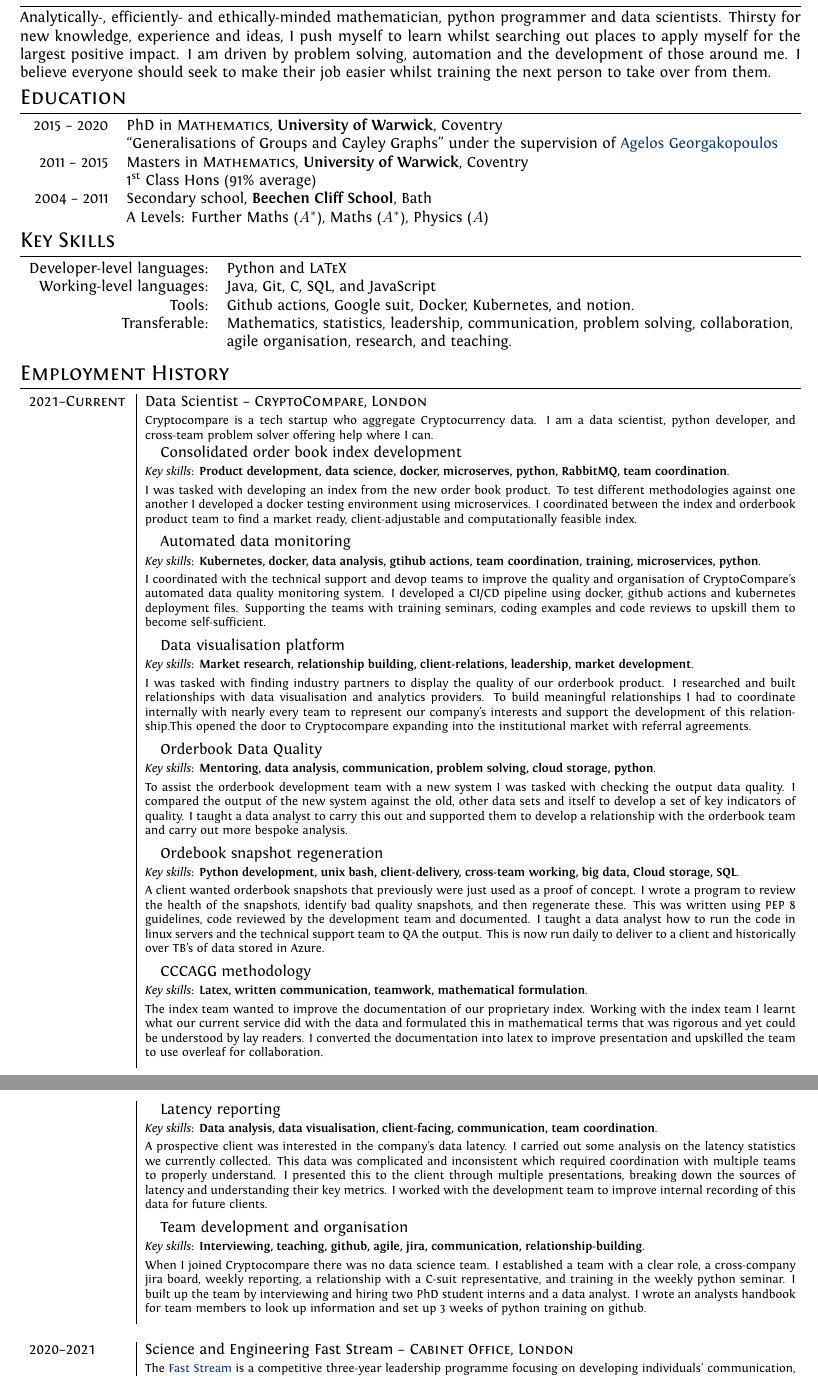
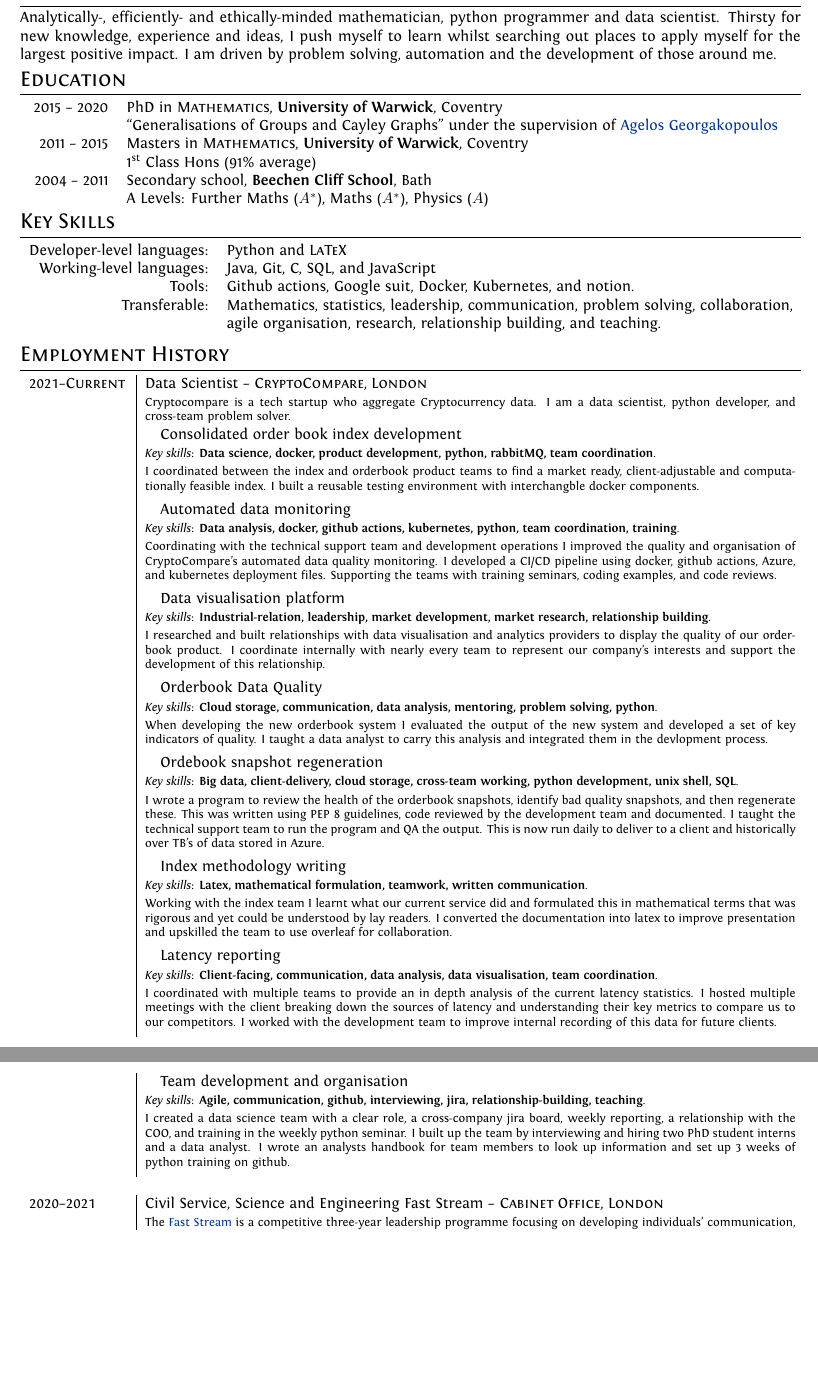
Before and after one commit to AlexWendland/CV, a LaTeX CV (Alex_Wendland_CV.tex): two parts of pages 1 and 2 of 2, joined at a grey line, cut so that both start at the same text, the shorter picture padded with empty space. Compiled offline with XeLaTeX.

Commit message:
Dads changes

```diff
--- a/Alex_Wendland_CV.tex
+++ b/Alex_Wendland_CV.tex
@@ -60,7 +60,7 @@
 
 %Section: Bio
 \section{Personal Statement}
-Analytically-, efficiently- and ethically-minded mathematician, python programmer and data scientists. Thirsty for new knowledge, experience and ideas, I push myself to learn whilst searching out places to apply myself for the largest positive impact. I am driven by problem solving, automation and the development of those around me. I believe everyone should seek to make their job easier whilst training the next person to take over from them.
+Analytically-, efficiently- and ethically-minded mathematician, python programmer and data scientist. Thirsty for new knowledge, experience and ideas, I push myself to learn whilst searching out places to apply myself for the largest positive impact. I am driven by problem solving, automation and the development of those around me.
 
 \vspace{-0.05 in}
 
@@ -82,7 +82,7 @@
 	Working-level languages: & Java, Git, C, SQL, and JavaScript\\
 	Tools: & Github actions, Google suit, Docker, Kubernetes, and notion.\\
 	Transferable: & Mathematics, statistics, leadership, communication, problem solving, collaboration,\\
-	& agile organisation, research, and teaching.
+	& agile organisation, research, relationship building, and teaching.
 \end{tabular}
 \vspace{-0.05 in}
 
@@ -92,37 +92,37 @@
 % --- CRYPTO COMPARE ---
 %
 	\textsc{2021--Current} & Data Scientist -- \textsc{CryptoCompare, London}\\
-	 & \footnotesize{Cryptocompare is a tech startup who aggregate Cryptocurrency data. I am a data scientist, python developer, and cross-team problem solver offering help where I can.}\\
+	 & \footnotesize{Cryptocompare is a tech startup who aggregate Cryptocurrency data. I am a data scientist, python developer, and cross-team problem solver.}\\
 	 & \tab Consolidated order book index development\\
-	 & \footnotesize{\emph{Key skills}: \textbf{Product development, data science, docker, microserves, python, RabbitMQ, team coordination}.}\\
-	 & \footnotesize{I was tasked with developing an index from the new order book product. To test different methodologies against one another I developed a docker testing environment using microservices. I coordinated between the index and orderbook product team to find a market ready, client-adjustable and computationally feasible index.} \vspace{0.05 in}\\
+	 & \footnotesize{\emph{Key skills}: \textbf{Data science, docker, product development, python, rabbitMQ, team coordination}.}\\
+	 & \footnotesize{I coordinated between the index and orderbook product teams to find a market ready, client-adjustable and computationally feasible index. I built a reusable testing environment with interchangble docker components.\vspace{0.05 in}}\\
 	 & \tab Automated data monitoring\\
-	 & \footnotesize{\emph{Key skills}: \textbf{Kubernetes, docker, data analysis, gtihub actions, team coordination, training, microservices, python}.}\\
-	 & \footnotesize{I coordinated with the technical support and devop teams to improve the quality and organisation of CryptoCompare’s automated data quality monitoring system. I developed a CI/CD pipeline using docker, github actions and kubernetes deployment files. Supporting the teams with training seminars, coding examples and code reviews to upskill them to become self-sufficient.} \vspace{0.05 in}\\
+	 & \footnotesize{\emph{Key skills}: \textbf{Data analysis, docker, github actions, kubernetes, python, team coordination, training}.}\\
+	 & \footnotesize{Coordinating with the technical support team and development operations I improved the quality and organisation of CryptoCompare’s automated data quality monitoring. I developed a CI/CD pipeline using docker, github actions, Azure, and kubernetes deployment files. Supporting the teams with training seminars, coding examples, and code reviews.} \vspace{0.05 in}\\
 	 & \tab Data visualisation platform\\
-	 & \footnotesize{\emph{Key skills}: \textbf{Market research, relationship building, client-relations, leadership, market development}.}\\
-	 & \footnotesize{I was tasked with finding industry partners to display the quality of our orderbook product. I researched and built relationships with data visualisation and analytics providers. To build meaningful relationships I had to coordinate internally with nearly every team to represent our company's interests and support the development of this relationship.This opened the door to Cryptocompare expanding into the institutional market with referral agreements.} \vspace{0.05 in}\\
+	 & \footnotesize{\emph{Key skills}: \textbf{Industrial-relation, leadership, market development, market research, relationship building}.}\\
+	 & \footnotesize{I researched and built relationships with data visualisation and analytics providers to display the quality of our orderbook product. I coordinate internally with nearly every team to represent our company's interests and support the development of this relationship.} \vspace{0.05 in}\\
 	 & \tab Orderbook Data Quality\\
-	 & \footnotesize{\emph{Key skills}: \textbf{Mentoring, data analysis, communication, problem solving, cloud storage, python}.}\\
-	 & \footnotesize{To assist the orderbook development team with a new system I was tasked with checking the output data quality. I compared the output of the new system against the old, other data sets and itself to develop a set of key indicators of quality. I taught a data analyst to carry this out and supported them to develop a relationship with the orderbook team and carry out more bespoke analysis.} \vspace{0.05 in}\\
+	 & \footnotesize{\emph{Key skills}: \textbf{Cloud storage, communication, data analysis, mentoring, problem solving, python}.}\\
+	 & \footnotesize{When developing the new orderbook system I evaluated the output of the new system and developed a set of key indicators of quality. I taught a data analyst to carry this analysis and integrated them in the devlopment process.} \vspace{0.05 in}\\
 	 & \tab Ordebook snapshot regeneration\\
-	 & \footnotesize{\emph{Key skills}: \textbf{Python development, unix bash, client-delivery, cross-team working, big data, Cloud storage, SQL}.}\\
-	 & \footnotesize{A client wanted orderbook snapshots that previously were just used as a proof of concept. I wrote a program to review the health of the snapshots, identify bad quality snapshots, and then regenerate these. This was written using PEP 8 guidelines, code reviewed by the development team and documented. I taught a data analyst how to run the code in linux servers and the technical support team to QA the output. This is now run daily to deliver to a client and historically over TB’s of data stored in Azure.} \vspace{0.05 in}\\
-	 & \tab CCCAGG methodology\\
-	 & \footnotesize{\emph{Key skills}: \textbf{Latex, written communication, teamwork, mathematical formulation}.}\\
-	 & \footnotesize{The index team wanted to improve the documentation of our proprietary index. Working with the index team I learnt what our current service did with the data and formulated this in mathematical terms that was rigorous and yet could be understood by lay readers. I converted the documentation into latex to improve presentation and upskilled the team to use overleaf for collaboration.} \vspace{0.05 in}\\
+	 & \footnotesize{\emph{Key skills}: \textbf{Big data, client-delivery, cloud storage, cross-team working, python development, unix shell, SQL}.}\\
+	 & \footnotesize{I wrote a program to review the health of the orderbook snapshots, identify bad quality snapshots, and then regenerate these. This was written using PEP 8 guidelines, code reviewed by the development team and documented. I taught the technical support team to run the program and QA the output. This is now run daily to deliver to a client and historically over TB’s of data stored in Azure.} \vspace{0.05 in}\\
+	 & \tab Index methodology writing\\
+	 & \footnotesize{\emph{Key skills}: \textbf{Latex, mathematical formulation, teamwork, written communication}.}\\
+	 & \footnotesize{Working with the index team I learnt what our current service did and formulated this in mathematical terms that was rigorous and yet could be understood by lay readers. I converted the documentation into latex to improve presentation and upskilled the team to use overleaf for collaboration.} \vspace{0.05 in}\\
+	 & \tab Latency reporting\\
+	 & \footnotesize{\emph{Key skills}: \textbf{Client-facing, communication, data analysis, data visualisation, team coordination}.}\\
+	 & \footnotesize{I coordinated with multiple teams to provide an in depth analysis of the current latency statistics. I hosted multiple meetings with the client breaking down the sources of latency and understanding their key metrics to compare us to our competitors. I worked with the development team to improve internal recording of this data for future clients.} \vspace{0.05 in}\\
 \end{tabular}
 
 \begin{tabular}{p{2.25cm}|p{15cm}}
-	 & \tab Latency reporting\\
-	 & \footnotesize{\emph{Key skills}: \textbf{Data analysis, data visualisation, client-facing, communication, team coordination}.}\\
-	 & \footnotesize{A prospective client was interested in the company's data latency. I carried out some analysis on the latency statistics we currently collected. This data was complicated and inconsistent which required coordination with multiple teams to properly understand. I presented this to the client through multiple presentations, breaking down the sources of latency and understanding their key metrics. I worked with the development team to improve internal recording of this data for future clients.} \vspace{0.05 in}\\
 	 & \tab Team development and organisation\\
-	 & \footnotesize{\emph{Key skills}: \textbf{Interviewing, teaching, github, agile, jira, communication, relationship-building}.}\\
-	 & \footnotesize{When I joined Cryptocompare there was no data science team. I established a team with a clear role, a cross-company jira board, weekly reporting, a relationship with a C-suit representative, and training in the weekly python seminar. I built up the team by interviewing and hiring two PhD student interns and a data analyst. I wrote an analysts handbook for team members to look up information and set up 3 weeks of python training on github.} \vspace{0.05 in}\\
+	 & \footnotesize{\emph{Key skills}: \textbf{Agile, communication, github, interviewing, jira, relationship-building, teaching}.}\\
+	 & \footnotesize{I created a data science team with a clear role, a cross-company jira board, weekly reporting, a relationship with the COO, and training in the weekly python seminar. I built up the team by interviewing and hiring two PhD student interns and a data analyst. I wrote an analysts handbook for team members to look up information and set up 3 weeks of python training on github.} \vspace{0.05 in}\\
 	 \multicolumn{2}{c}{} \\
 %
 % --- CIVIL SERVICE ---
 %
-	\textsc{2020--2021} & Science and Engineering Fast Stream -- \textsc{Cabinet Office, London}\\&\footnotesize{The \href{https://www.faststream.gov.uk/}{Fast Stream} is a competitive three-year leadership programme focusing on developing individuals' communication, organisational and leadership skills.}\\
+	\textsc{2020--2021} & Civil Service, Science and Engineering Fast Stream -- \textsc{Cabinet Office, London}\\&\footnotesize{The \href{https://www.faststream.gov.uk/}{Fast Stream} is a competitive three-year leadership programme focusing on developing individuals' communication, organisational and leadership skills.}\\
 	 & \tab \href{https://www.gov.uk/government/organisations/advisory-council-on-the-misuse-of-drugs}{Advisory Council for the Misuse of Drugs}\\
```
Also changed, not shown: Alex_Wendland_CV.pdf, Alex_Wendland_CV.tex (36 more changed lines).
